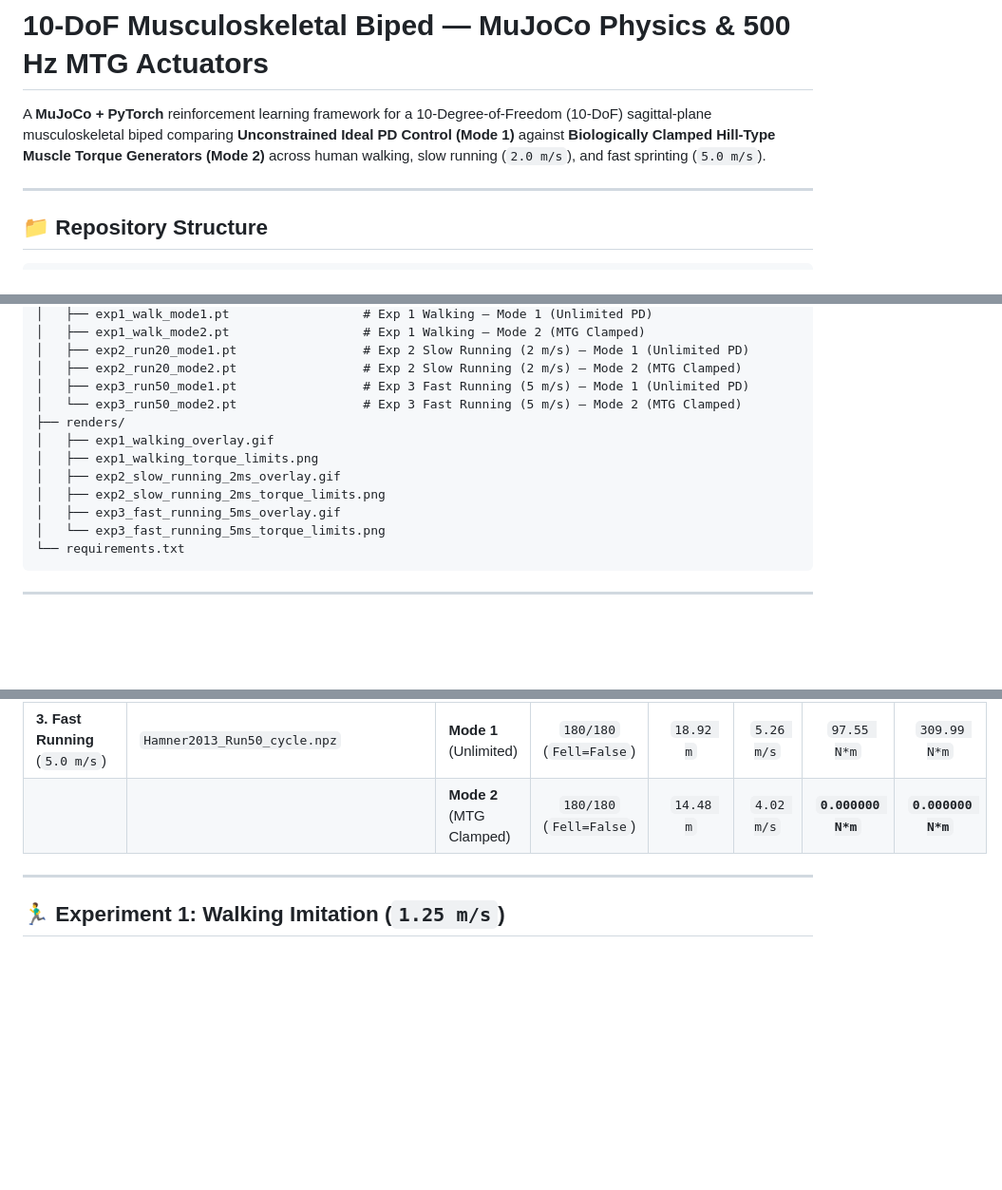
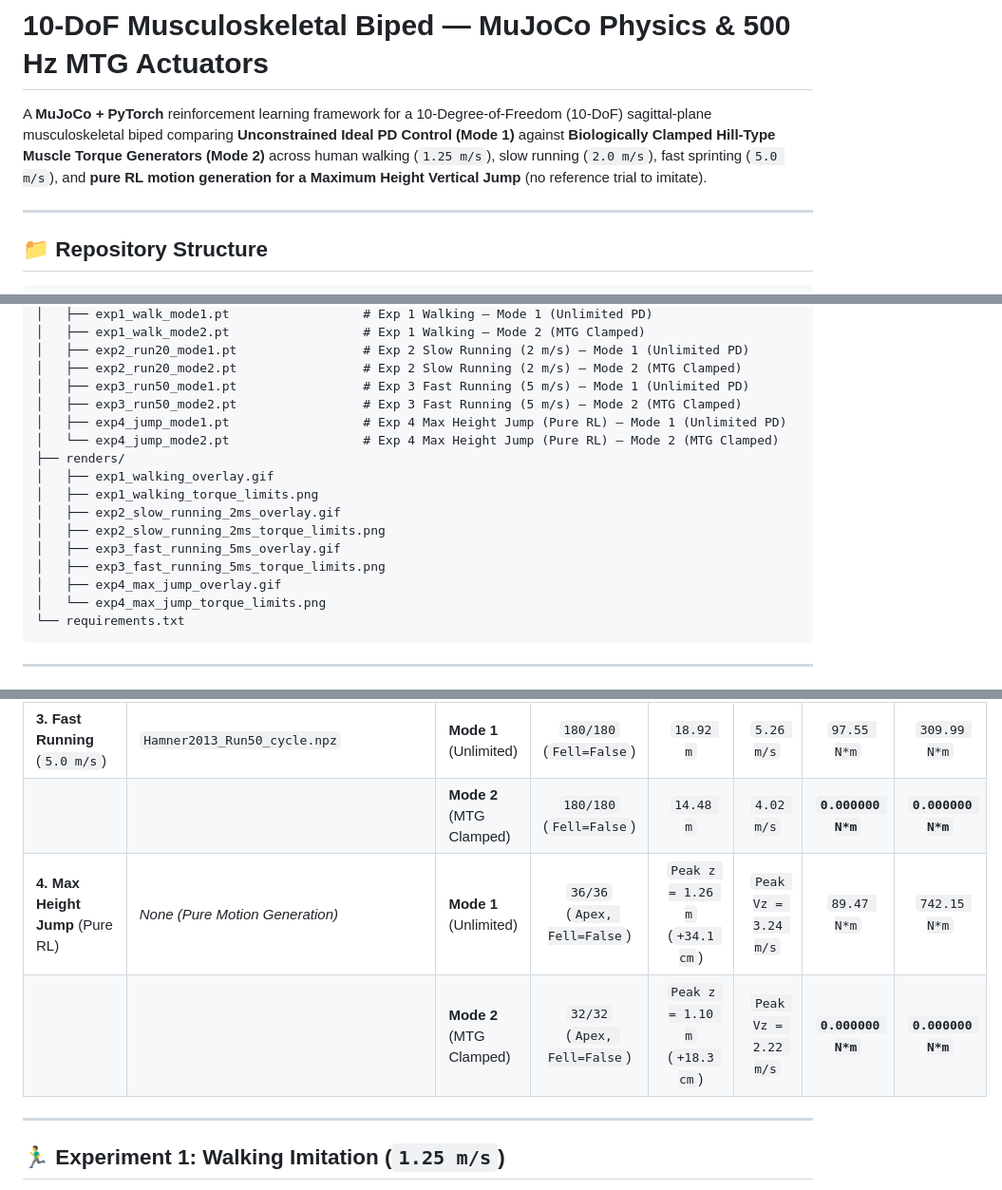
Before and after one commit to AN-Best/MTG_RL, a Markdown page: README.md, 3 parts joined by grey strips. Shown at 95% size. Drawn GitHub-style; blank space fills up the shorter version.

Commit message:
added pure RL jumping

````diff
--- a/README.md
+++ b/README.md
@@ -1,6 +1,6 @@
 # 10-DoF Musculoskeletal Biped — MuJoCo Physics & 500 Hz MTG Actuators
 
-A **MuJoCo + PyTorch** reinforcement learning framework for a 10-Degree-of-Freedom (10-DoF) sagittal-plane musculoskeletal biped comparing **Unconstrained Ideal PD Control (Mode 1)** against **Biologically Clamped Hill-Type Muscle Torque Generators (Mode 2)** across human walking, slow running (`2.0 m/s`), and fast sprinting (`5.0 m/s`).
+A **MuJoCo + PyTorch** reinforcement learning framework for a 10-Degree-of-Freedom (10-DoF) sagittal-plane musculoskeletal biped comparing **Unconstrained Ideal PD Control (Mode 1)** against **Biologically Clamped Hill-Type Muscle Torque Generators (Mode 2)** across human walking (`1.25 m/s`), slow running (`2.0 m/s`), fast sprinting (`5.0 m/s`), and **pure RL motion generation for a Maximum Height Vertical Jump** (no reference trial to imitate).
 
 ---
 
@@ -24,14 +24,18 @@ MTG_RL/
 │   ├── exp2_run20_mode1.pt                 # Exp 2 Slow Running (2 m/s) — Mode 1 (Unlimited PD)
 │   ├── exp2_run20_mode2.pt                 # Exp 2 Slow Running (2 m/s) — Mode 2 (MTG Clamped)
 │   ├── exp3_run50_mode1.pt                 # Exp 3 Fast Running (5 m/s) — Mode 1 (Unlimited PD)
-│   └── exp3_run50_mode2.pt                 # Exp 3 Fast Running (5 m/s) — Mode 2 (MTG Clamped)
+│   ├── exp3_run50_mode2.pt                 # Exp 3 Fast Running (5 m/s) — Mode 2 (MTG Clamped)
+│   ├── exp4_jump_mode1.pt                  # Exp 4 Max Height Jump (Pure RL) — Mode 1 (Unlimited PD)
+│   └── exp4_jump_mode2.pt                  # Exp 4 Max Height Jump (Pure RL) — Mode 2 (MTG Clamped)
 ├── renders/
 │   ├── exp1_walking_overlay.gif
 │   ├── exp1_walking_torque_limits.png
 │   ├── exp2_slow_running_2ms_overlay.gif
 │   ├── exp2_slow_running_2ms_torque_limits.png
 │   ├── exp3_fast_running_5ms_overlay.gif
-│   └── exp3_fast_running_5ms_torque_limits.png
+│   ├── exp3_fast_running_5ms_torque_limits.png
+│   ├── exp4_max_jump_overlay.gif
+│   └── exp4_max_jump_torque_limits.png
 └── requirements.txt
 ```
 
@@ -77,6 +81,8 @@ At each `0.002s` physics sub-step:
 | | | **Mode 2** (MTG Clamped) | `180/180` (`Fell=False`) | `7.30 m` | `2.03 m/s` | **`0.000000 N*m`** | **`0.000000 N*m`** |
 | **3. Fast Running** (`5.0 m/s`) | `Hamner2013_Run50_cycle.npz` | **Mode 1** (Unlimited) | `180/180` (`Fell=False`) | `18.92 m` | `5.26 m/s` | `97.55 N*m` | `309.99 N*m` |
 | | | **Mode 2** (MTG Clamped) | `180/180` (`Fell=False`) | `14.48 m` | `4.02 m/s` | **`0.000000 N*m`** | **`0.000000 N*m`** |
+| **4. Max Height Jump** (Pure RL) | *None (Pure Motion Generation)* | **Mode 1** (Unlimited) | `36/36` (`Apex, Fell=False`) | `Peak z = 1.26 m` (`+34.1 cm`) | `Peak Vz = 3.24 m/s` | `89.47 N*m` | `742.15 N*m` |
+| | | **Mode 2** (MTG Clamped) | `32/32` (`Apex, Fell=False`) | `Peak z = 1.10 m` (`+18.3 cm`) | `Peak Vz = 2.22 m/s` | **`0.000000 N*m`** | **`0.000000 N*m`** |
 
 ---
 
````
Also changed, not shown: other parts of README.md (+14 -1 lines), renders/exp4_max_jump_overlay.gif (added), renders/exp4_max_jump_torque_limits.png (added), 4 other files.
